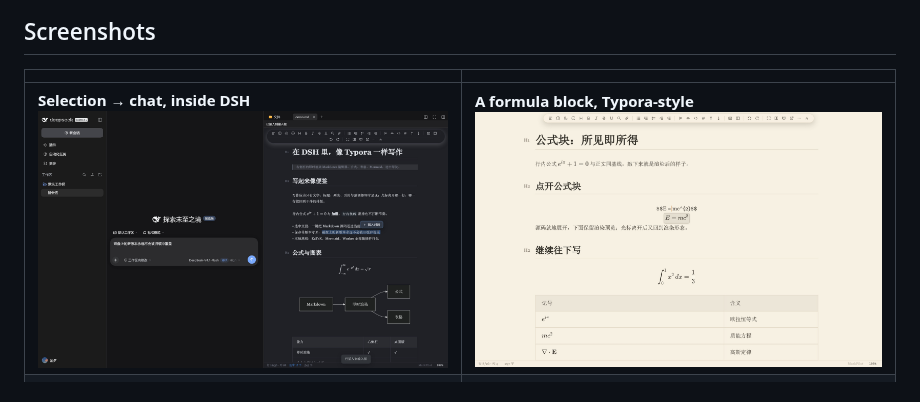
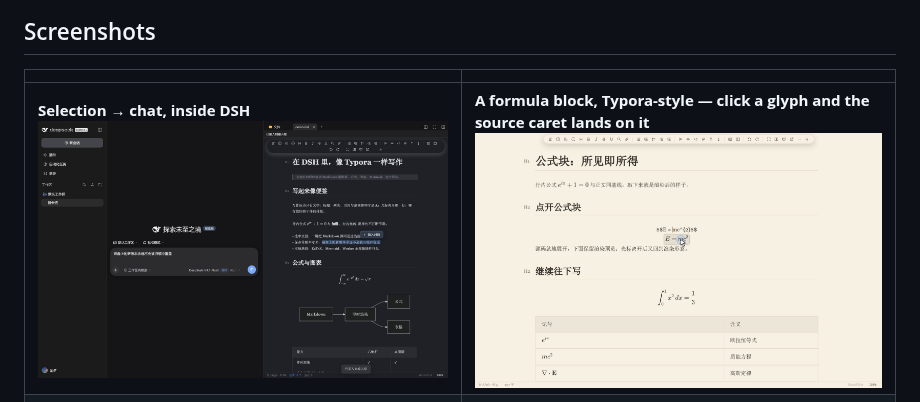
Before and after one commit to ltmroberthk915/markpilot, a Markdown page: dsh-markdown/README.md, the part around the change. GitHub-like rendering; pictures changed too: dsh-markdown/assets/screenshots/02-math-formula-box.jpg.

Commit message:
docs(dsh-markdown): formula shot shows a click on the rendered m mapping to the source caret
Recapture the formula-block screenshot with a pointer on the m glyph in the
rendered preview; the real click placed the source caret at the same m
(line 8, column 5 in the status bar), which the image now shows.

```diff
--- a/dsh-markdown/README.md
+++ b/dsh-markdown/README.md
@@ -8,7 +8,7 @@ Write Markdown in DSH with Typora-style live rendering; select a passage and sen
 
 | | |
 | --- | --- |
-| **Selection → chat, inside DSH**<br>![A selection inserted into the DSH conversation](assets/screenshots/01-dsh-insert-to-chat.jpg) | **A formula block, Typora-style**<br>![Formula source with its rendered preview](assets/screenshots/02-math-formula-box.jpg) |
+| **Selection → chat, inside DSH**<br>![A selection inserted into the DSH conversation](assets/screenshots/01-dsh-insert-to-chat.jpg) | **A formula block, Typora-style — click a glyph and the source caret lands on it**<br>![Formula source with its rendered preview](assets/screenshots/02-math-formula-box.jpg) |
 | **Notion dark**<br>![Editor in the Notion dark theme](assets/screenshots/03-hero-notion-dark.jpg) | **护眼米黄 (sepia light)**<br>![Editor in the sepia light theme](assets/screenshots/04-hero-sepia-light.jpg) |
 | **9 themes, switchable from the toolbar**<br>![Theme picker](assets/screenshots/05-theme-panel.jpg) | **A selection that crosses inline formulas**<br>![Selection across inline math](assets/screenshots/06-selection-across-math.jpg) |
 | **Table cells are real cells**<br>![Table cell toolbar](assets/screenshots/07-table-toolbar.jpg) | **Images render in the document**<br>![Image in the document](assets/screenshots/08-image-in-doc.jpg) |
```
